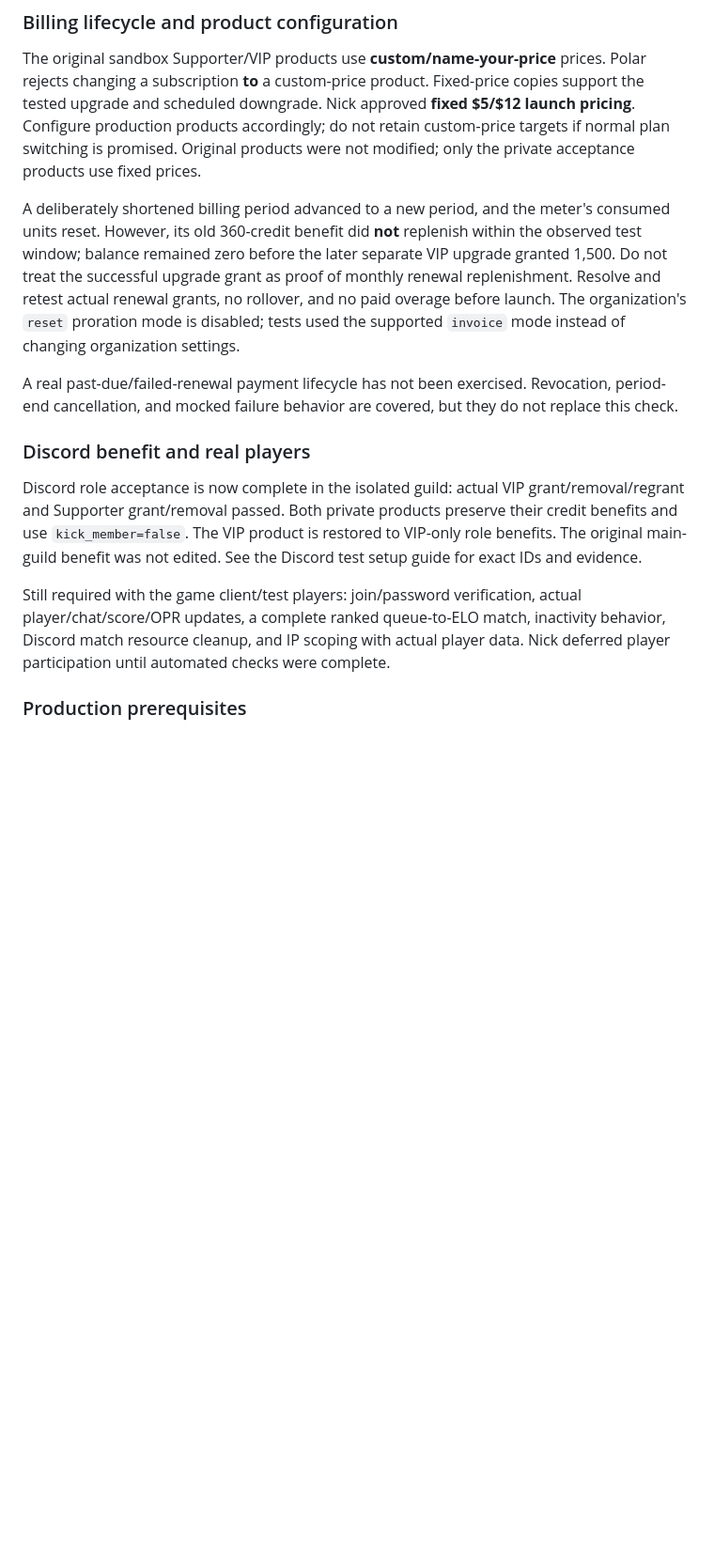
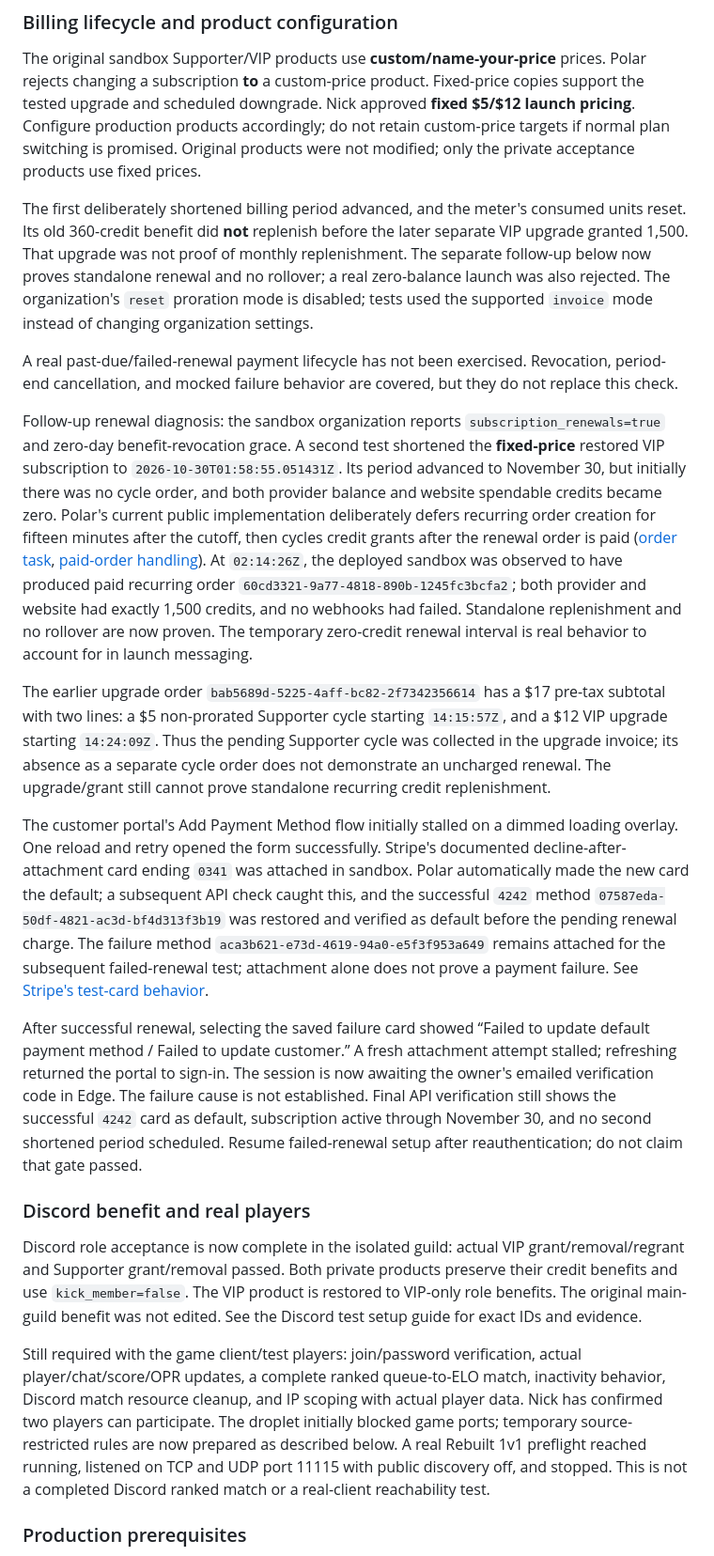
Before and after one commit to SecondRobotics/SecondWebsite, a Markdown page: docs/premium-acceptance-2026-10-29.md, the part around one of its changes. Shown at 94% size. GitHub-like rendering; blank space fills up the shorter version.

Commit message:
docs: record recurring billing acceptance and remaining live tests

```diff
--- a/docs/premium-acceptance-2026-10-29.md
+++ b/docs/premium-acceptance-2026-10-29.md
@@ -53,15 +54,23 @@ Fresh database migrations and Django system checks pass. The test database conta
 
 The original sandbox Supporter/VIP products use **custom/name-your-price** prices. Polar rejects changing a subscription **to** a custom-price product. Fixed-price copies support the tested upgrade and scheduled downgrade. Nick approved **fixed $5/$12 launch pricing**. Configure production products accordingly; do not retain custom-price targets if normal plan switching is promised. Original products were not modified; only the private acceptance products use fixed prices.
 
-A deliberately shortened billing period advanced to a new period, and the meter's consumed units reset. However, its old 360-credit benefit did **not** replenish within the observed test window; balance remained zero before the later separate VIP upgrade granted 1,500. Do not treat the successful upgrade grant as proof of monthly renewal replenishment. Resolve and retest actual renewal grants, no rollover, and no paid overage before launch. The organization's `reset` proration mode is disabled; tests used the supported `invoice` mode instead of changing organization settings.
+The first deliberately shortened billing period advanced, and the meter's consumed units reset. Its old 360-credit benefit did **not** replenish before the later separate VIP upgrade granted 1,500. That upgrade was not proof of monthly replenishment. The separate follow-up below now proves standalone renewal and no rollover; a real zero-balance launch was also rejected. The organization's `reset` proration mode is disabled; tests used the supported `invoice` mode instead of changing organization settings.
 
 A real past-due/failed-renewal payment lifecycle has not been exercised. Revocation, period-end cancellation, and mocked failure behavior are covered, but they do not replace this check.
+
+Follow-up renewal diagnosis: the sandbox organization reports `subscription_renewals=true` and zero-day benefit-revocation grace. A second test shortened the **fixed-price** restored VIP subscription to `2026-10-30T01:58:55.051431Z`. Its period advanced to November 30, but initially there was no cycle order, and both provider balance and website spendable credits became zero. Polar's current public implementation deliberately defers recurring order creation for fifteen minutes after the cutoff, then cycles credit grants after the renewal order is paid ([order task](https://github.com/polarsource/polar/blob/main/server/polar/order/tasks.py), [paid-order handling](https://github.com/polarsource/polar/blob/main/server/polar/order/service.py)). At `02:14:26Z`, the deployed sandbox was observed to have produced paid recurring order `60cd3321-9a77-4818-890b-1245fc3bcfa2`; both provider and website had exactly 1,500 credits, and no webhooks had failed. Standalone replenishment and no rollover are now proven. The temporary zero-credit renewal interval is real behavior to account for in launch messaging.
+
+The earlier upgrade order `bab5689d-5225-4aff-bc82-2f7342356614` has a $17 pre-tax subtotal with two lines: a $5 non-prorated Supporter cycle starting `14:15:57Z`, and a $12 VIP upgrade starting `14:24:09Z`. Thus the pending Supporter cycle was collected in the upgrade invoice; its absence as a separate cycle order does not demonstrate an uncharged renewal. The upgrade/grant still cannot prove standalone recurring credit replenishment.
+
+The customer portal's Add Payment Method flow initially stalled on a dimmed loading overlay. One reload and retry opened the form successfully. Stripe's documented decline-after-attachment card ending `0341` was attached in sandbox. Polar automatically made the new card the default; a subsequent API check caught this, and the successful `4242` method `07587eda-50df-4821-ac3d-bf4d313f3b19` was restored and verified as default before the pending renewal charge. The failure method `aca3b621-e73d-4619-94a0-e5f3f953a649` remains attached for the subsequent failed-renewal test; attachment alone does not prove a payment failure. See [Stripe's test-card behavior](https://docs.stripe.com/testing#declined-payments).
+
+After successful renewal, selecting the saved failure card showed “Failed to update default payment method / Failed to update customer.” A fresh attachment attempt stalled; refreshing returned the portal to sign-in. The session is now awaiting the owner's emailed verification code in Edge. The failure cause is not established. Final API verification still shows the successful `4242` card as default, subscription active through November 30, and no second shortened period scheduled. Resume failed-renewal setup after reauthentication; do not claim that gate passed.
 
 ### Discord benefit and real players
 
 Discord role acceptance is now complete in the isolated guild: actual VIP grant/removal/regrant and Supporter grant/removal passed. Both private products preserve their credit benefits and use `kick_member=false`. The VIP product is restored to VIP-only role benefits. The original main-guild benefit was not edited. See the Discord test setup guide for exact IDs and evidence.
 
-Still required with the game client/test players: join/password verification, actual player/chat/score/OPR updates, a complete ranked queue-to-ELO match, inactivity behavior, Discord match resource cleanup, and IP scoping with actual player data. Nick deferred player participation until automated checks were complete.
+Still required with the game client/test players: join/password verification, actual player/chat/score/OPR updates, a complete ranked queue-to-ELO match, inactivity behavior, Discord match resource cleanup, and IP scoping with actual player data. Nick has confirmed two players can participate. The droplet initially blocked game ports; temporary source-restricted rules are now prepared as described below. A real Rebuilt 1v1 preflight reached running, listened on TCP and UDP port 11115 with public discovery off, and stopped. This is not a completed Discord ranked match or a real-client reachability test.
 
 ### Production prerequisites
 
```
Also changed, not shown: other parts of docs/premium-acceptance-2026-10-29.md (+6 -4 lines), docs/premium-live-test-sequence.md (added, +43 -0 lines), docs/premium-release-checklist.md (+1 -1 lines).
